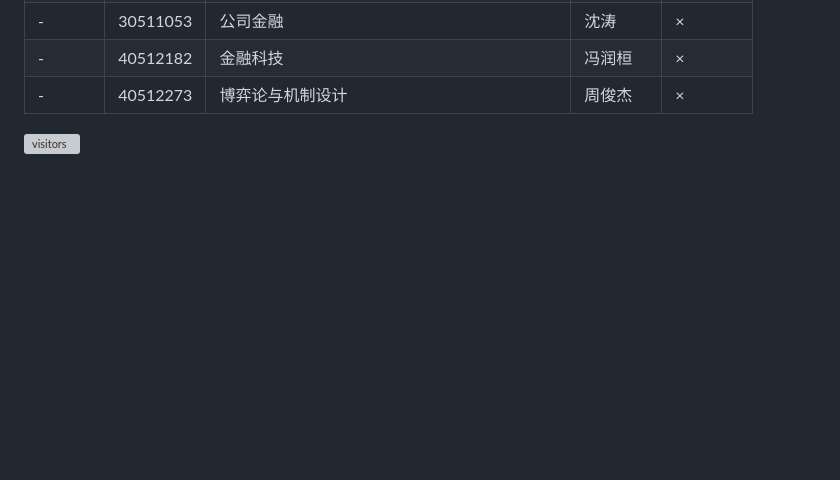
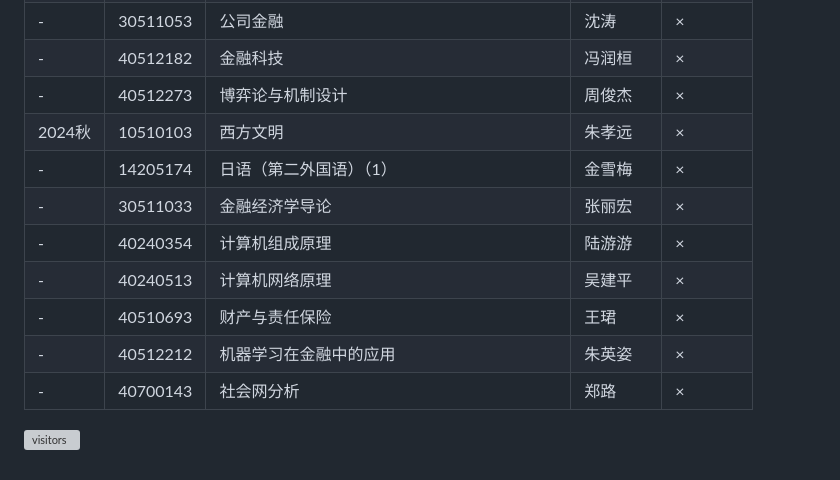
Before and after one commit to kekekawaii2839/THUCS-Undergraduate, a Markdown page: README.md, the part around the change printed below. Drawn GitHub-style; blank space fills up the shorter version; grey boxes are pictures that could not be loaded.

```diff
--- a/README.md
+++ b/README.md
@@ -45,5 +45,13 @@
 |  -  | 30511053 |公司金融|沈涛| × |
 |  -  | 40512182 |金融科技|冯润桓| × |
 |  -  | 40512273 |博弈论与机制设计|周俊杰| × |
+|2024秋|10510103 |西方文明|朱孝远| × |
+|  -  | 14205174 |日语（第二外国语）（1）|金雪梅| × |
+|  -  | 30511033 |金融经济学导论|张丽宏| × |
+|  -  | 40240354 |计算机组成原理|陆游游| × |
+|  -  | 40240513 |计算机网络原理|吴建平| × |
+|  -  | 40510693 |财产与责任保险|王珺| × |
+|  -  | 40512212 |机器学习在金融中的应用|朱英姿| × |
+|  -  | 40700143 |社会网分析|郑路| × |
 
 ![visitors](https://api.visitorbadge.io/api/visitors?path=https://github.com/kekekawaii2839/THUCS-Undergraduate)
```
Also changed, not shown: other parts of README.md (+1 -1 lines).
